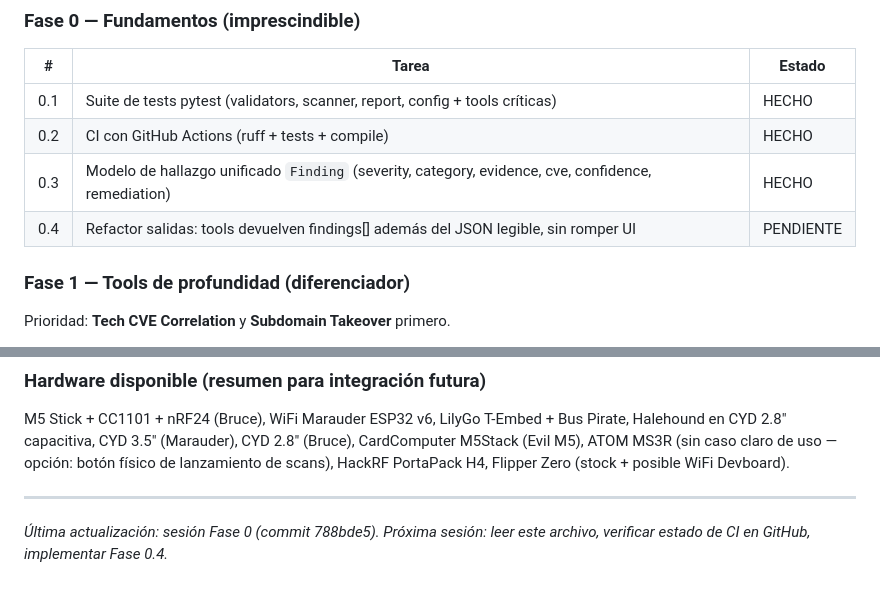
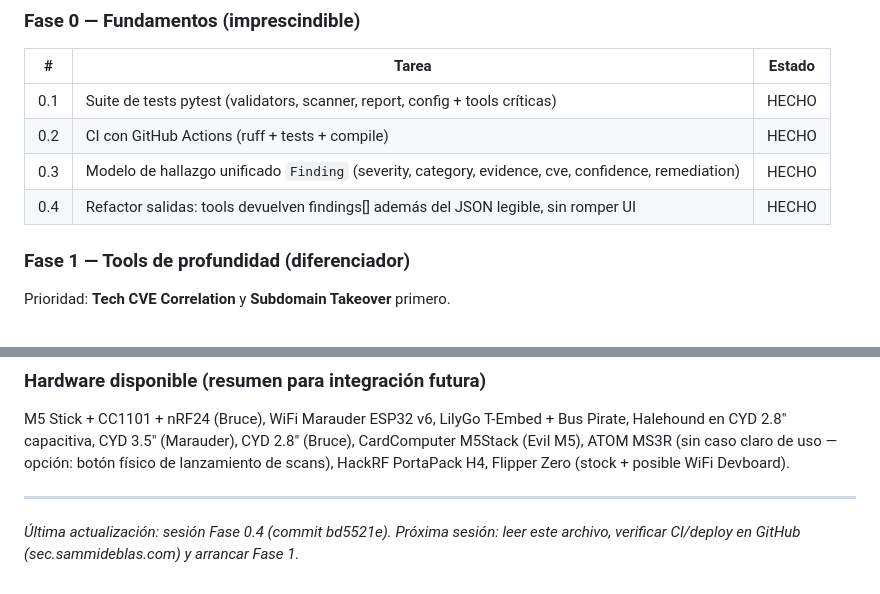
Before and after one commit to PoisonXploIT/sec-dashboard, a Markdown page: SEGUIMIENTO.md, 2 parts joined by grey strips. GitHub-like rendering.

```diff
--- a/SEGUIMIENTO.md
+++ b/SEGUIMIENTO.md
@@ -68,7 +68,7 @@ Dashboard de seguridad tipo "recon suite" con:
 | 0.1 | Suite de tests pytest (validators, scanner, report, config + tools críticas) | HECHO |
 | 0.2 | CI con GitHub Actions (ruff + tests + compile) | HECHO |
 | 0.3 | Modelo de hallazgo unificado `Finding` (severity, category, evidence, cve, confidence, remediation) | HECHO |
-| 0.4 | Refactor salidas: tools devuelven findings[] además del JSON legible, sin romper UI | PENDIENTE |
+| 0.4 | Refactor salidas: tools devuelven findings[] además del JSON legible, sin romper UI | HECHO |
 
 ### Fase 1 — Tools de profundidad (diferenciador)
 Prioridad: **Tech CVE Correlation** y **Subdomain Takeover** primero.
@@ -245,4 +221,4 @@ M5 Stick + CC1101 + nRF24 (Bruce), WiFi Marauder ESP32 v6, LilyGo T-Embed + Bus
 
 ---
 
-*Última actualización: sesión Fase 0 (commit 788bde5). Próxima sesión: leer este archivo, verificar estado de CI en GitHub, implementar Fase 0.4.*
+*Última actualización: sesión Fase 0.4 (commit bd5521e). Próxima sesión: leer este archivo, verificar CI/deploy en GitHub (sec.sammideblas.com) y arrancar Fase 1.*
```
Also changed, not shown: other parts of SEGUIMIENTO.md (+15 -39 lines).
